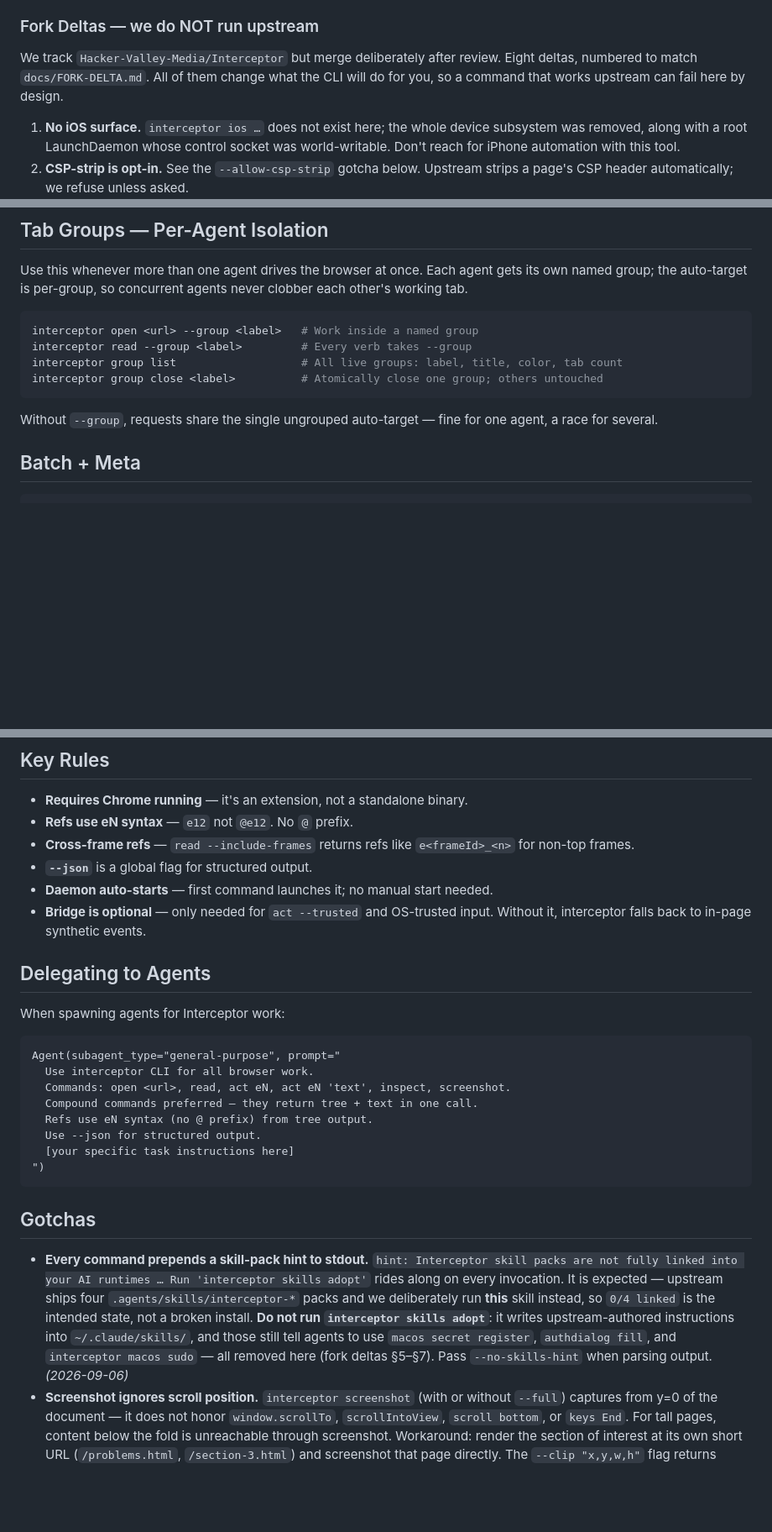
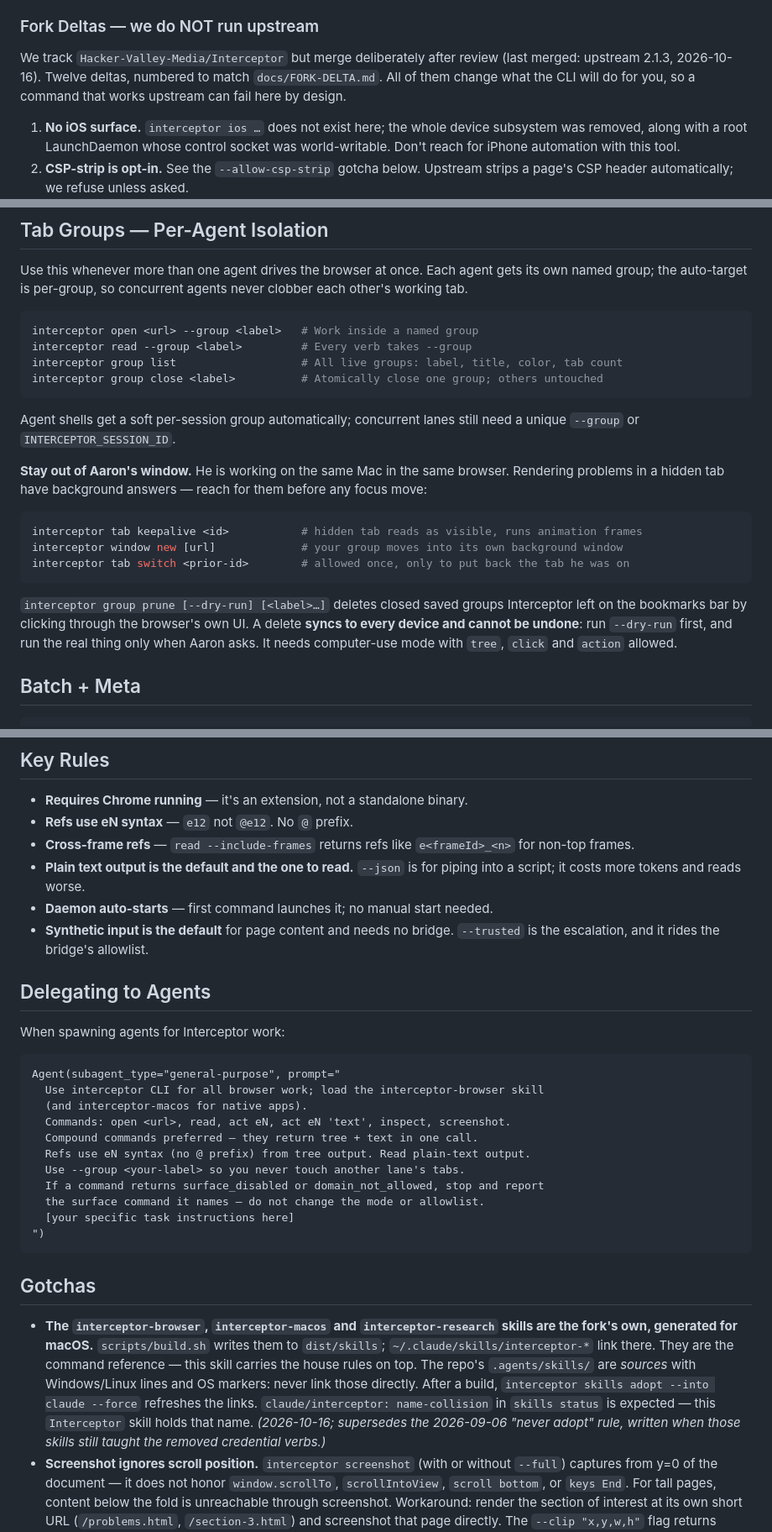
Before and after one commit to aaronlerch/ndeko-os, a Markdown page: skills/Interceptor/SKILL.md, 3 parts joined by grey strips. Shown at 84% size. Drawn GitHub-style; blank space fills up the shorter version.

````diff
--- a/skills/Interceptor/SKILL.md
+++ b/skills/Interceptor/SKILL.md
@@ -20,9 +20,10 @@ agent-browser uses CDP — sites can detect it, and it is not installed here in
 
 ### Fork Deltas — we do NOT run upstream
 
-We track `Hacker-Valley-Media/Interceptor` but merge deliberately after review.
-Eight deltas, numbered to match `docs/FORK-DELTA.md`. All of them change what the
-CLI will do for you, so a command that works upstream can fail here by design.
+We track `Hacker-Valley-Media/Interceptor` but merge deliberately after review
+(last merged: upstream 2.1.3, 2026-10-16). Twelve deltas, numbered to match
+`docs/FORK-DELTA.md`. All of them change what the CLI will do for you, so a
+command that works upstream can fail here by design.
 
 1. **No iOS surface.** `interceptor ios …` does not exist here; the whole device
    subsystem was removed, along with a root LaunchDaemon whose control socket was
@@ -328,8 +358,24 @@ interceptor group list                   # All live groups: label, title, color,
 interceptor group close <label>          # Atomically close one group; others untouched
 ```
 
-Without `--group`, requests share the single ungrouped auto-target — fine for one
-agent, a race for several.
+Agent shells get a soft per-session group automatically; concurrent lanes still
+need a unique `--group` or `INTERCEPTOR_SESSION_ID`.
+
+**Stay out of Aaron's window.** He is working on the same Mac in the same browser.
+Rendering problems in a hidden tab have background answers — reach for them before
+any focus move:
+
+```bash
+interceptor tab keepalive <id>           # hidden tab reads as visible, runs animation frames
+interceptor window new [url]             # your group moves into its own background window
+interceptor tab switch <prior-id>        # allowed once, only to put back the tab he was on
+```
+
+`interceptor group prune [--dry-run] [<label>…]` deletes closed saved groups
+Interceptor left on the bookmarks bar by clicking through the browser's own UI. A
+delete **syncs to every device and cannot be undone**: run `--dry-run` first, and run
+the real thing only when Aaron asks. It needs computer-use mode with `tree`, `click`
+and `action` allowed.
 
 ## Batch + Meta
 
@@ -347,9 +393,11 @@ interceptor help [<command>]
 - **Requires Chrome running** — it's an extension, not a standalone binary.
 - **Refs use eN syntax** — `e12` not `@e12`. No `@` prefix.
 - **Cross-frame refs** — `read --include-frames` returns refs like `e<frameId>_<n>` for non-top frames.
-- **`--json`** is a global flag for structured output.
+- **Plain text output is the default and the one to read.** `--json` is for piping
+  into a script; it costs more tokens and reads worse.
 - **Daemon auto-starts** — first command launches it; no manual start needed.
-- **Bridge is optional** — only needed for `act --trusted` and OS-trusted input. Without it, interceptor falls back to in-page synthetic events.
+- **Synthetic input is the default** for page content and needs no bridge. `--trusted`
+  is the escalation, and it rides the bridge's allowlist.
 
 ## Delegating to Agents
 
@@ -357,18 +405,21 @@ When spawning agents for Interceptor work:
 
 ```
 Agent(subagent_type="general-purpose", prompt="
-  Use interceptor CLI for all browser work.
+  Use interceptor CLI for all browser work; load the interceptor-browser skill
+  (and interceptor-macos for native apps).
   Commands: open <url>, read, act eN, act eN 'text', inspect, screenshot.
   Compound commands preferred — they return tree + text in one call.
-  Refs use eN syntax (no @ prefix) from tree output.
-  Use --json for structured output.
+  Refs use eN syntax (no @ prefix) from tree output. Read plain-text output.
+  Use --group <your-label> so you never touch another lane's tabs.
+  If a command returns surface_disabled or domain_not_allowed, stop and report
+  the surface command it names — do not change the mode or allowlist.
   [your specific task instructions here]
 ")
 ```
 
 ## Gotchas
 
-- **Every command prepends a skill-pack hint to stdout.** `hint: Interceptor skill packs are not fully linked into your AI runtimes … Run 'interceptor skills adopt'` rides along on every invocation. It is expected — upstream ships four `.agents/skills/interceptor-*` packs and we deliberately run **this** skill instead, so `0/4 linked` is the intended state, not a broken install. **Do not run `interceptor skills adopt`**: it writes upstream-authored instructions into `~/.claude/skills/`, and those still tell agents to use `macos secret register`, `authdialog fill`, and `interceptor macos sudo` — all removed here (fork deltas §5–§7). Pass `--no-skills-hint` when parsing output. *(2026-09-06)*
+- **The `interceptor-browser`, `interceptor-macos` and `interceptor-research` skills are the fork's own, generated for macOS.** `scripts/build.sh` writes them to `dist/skills`; `~/.claude/skills/interceptor-*` link there. They are the command reference — this skill carries the house rules on top. The repo's `.agents/skills/` are *sources* with Windows/Linux lines and OS markers: never link those directly. After a build, `interceptor skills adopt --into claude --force` refreshes the links. `claude/interceptor: name-collision` in `skills status` is expected — this `Interceptor` skill holds that name. *(2026-10-16; supersedes the 2026-09-06 "never adopt" rule, written when those skills still taught the removed credential verbs.)*
 - **Screenshot ignores scroll position.** `interceptor screenshot` (with or without `--full`) captures from y=0 of the document — it does not honor `window.scrollTo`, `scrollIntoView`, `scroll bottom`, or `keys End`. For tall pages, content below the fold is unreachable through screenshot. Workaround: render the section of interest at its own short URL (`/problems.html`, `/section-3.html`) and screenshot that page directly. The `--clip "x,y,w,h"` flag returns "Cannot read properties of undefined" — broken in the current build. *(2026-04-27)*
 - **`--clip` is broken but `--region` and `--selector` are NOT — reach for those instead.** `interceptor help screenshot` lists `--clip` as a deprecated alias for `--region`; the alias is what's broken, the real flag works. `--region X,Y,W,H` crops any band of a tall page (coordinates are full-page document pixels — the same space `--full` captures in), and `--selector "figure.foo"` / `--element N` capture one element directly, off-screen ones included. `--scale 2` gets retina detail for inspecting type and 1px strokes. Don't fall back to re-rendering sections at separate URLs — that workaround predates these flags. *(2026-08-06)*
 - **An element screenshot composites without the page background.** `--selector` returns the element over a transparent/white backdrop, so a dark-theme capture shows correct element fills against a *light* surround — and any `paint-order` knockout or background-colored halo renders as a visible dark blob that does not exist on the real page. Judge theme correctness from `--region` (which includes `body`), never from `--selector`. *(2026-08-06)*
````
Also changed, not shown: other parts of skills/Interceptor/SKILL.md (+69 -40 lines), 1 other file.
